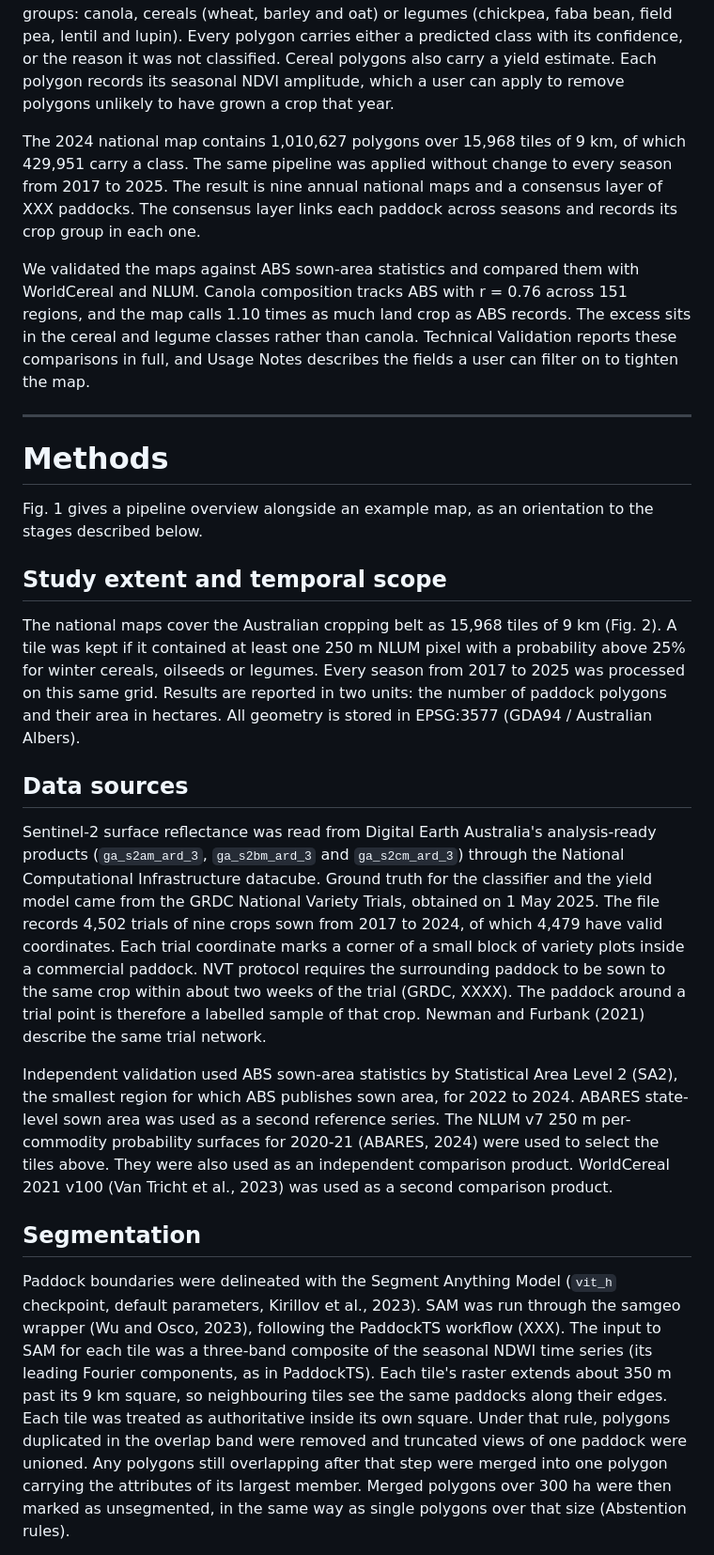
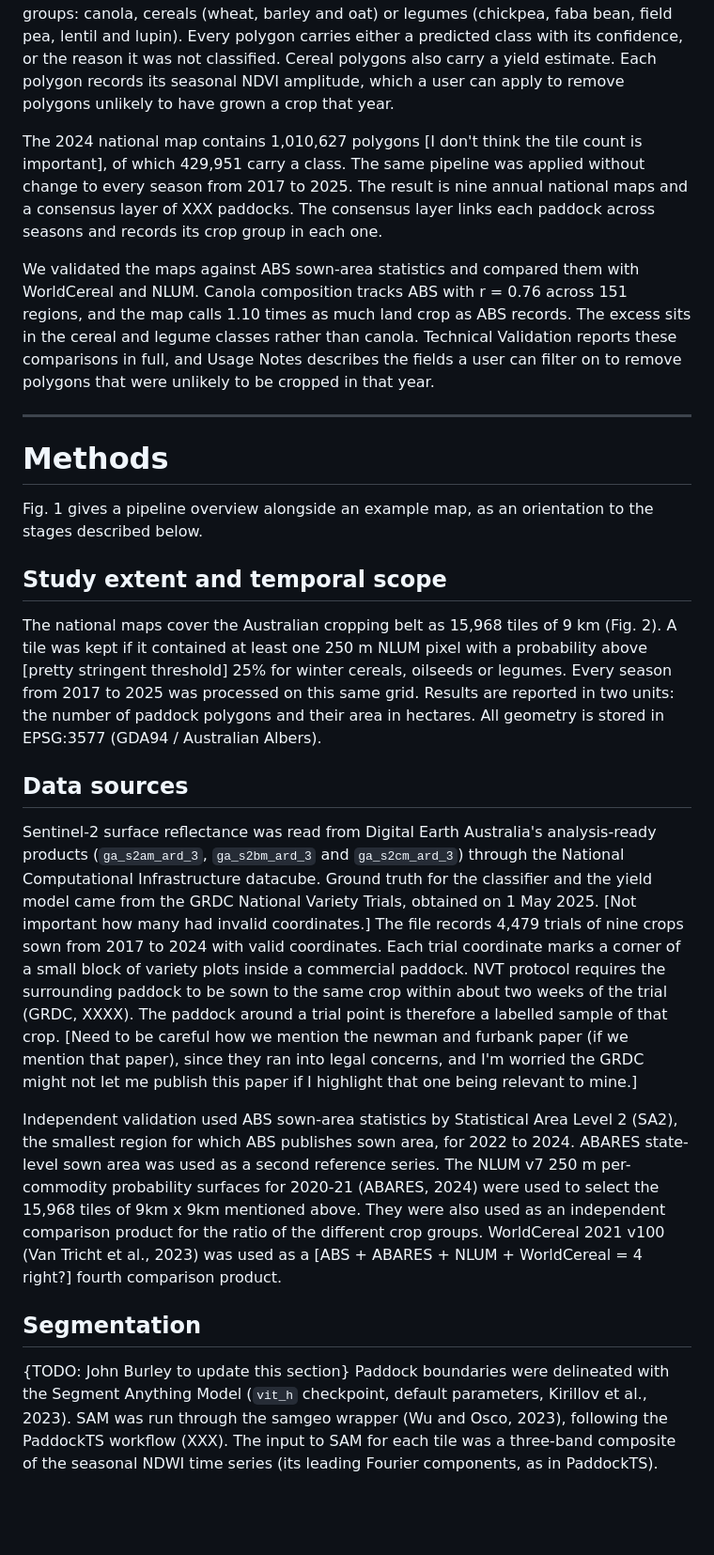
Before and after one commit to ChristopherBradley/paddock-species, a Markdown page: output/manuscript_scidata/MANUSCRIPT_DRAFT.md, the part around one of its changes. Shown at 94% size. GitHub-like rendering; blank space fills up the shorter version.

Commit message:
Human edits #3
Up to line 78, validation protocol

```diff
--- a/output/manuscript_scidata/MANUSCRIPT_DRAFT.md
+++ b/output/manuscript_scidata/MANUSCRIPT_DRAFT.md
@@ -22,9 +22,9 @@ Several products map cropland at national or global scale. WorldCereal (Van Tric
 
 This dataset maps every segmented paddock in the Australian cropping belt from Sentinel-2 imagery. Paddocks were segmented with the Segment Anything Model (SAM, Kirillov et al., 2023). They were classified with a gradient-boosted model trained on GRDC National Variety Trial (NVT) records. Each polygon is assigned to one of three groups: canola, cereals (wheat, barley and oat) or legumes (chickpea, faba bean, field pea, lentil and lupin). Every polygon carries either a predicted class with its confidence, or the reason it was not classified. Cereal polygons also carry a yield estimate. Each polygon records its seasonal NDVI amplitude, which a user can apply to remove polygons unlikely to have grown a crop that year.
 
-The 2024 national map contains 1,010,627 polygons over 15,968 tiles of 9 km, of which 429,951 carry a class. The same pipeline was applied without change to every season from 2017 to 2025. The result is nine annual national maps and a consensus layer of XXX paddocks. The consensus layer links each paddock across seasons and records its crop group in each one.
+The 2024 national map contains 1,010,627 polygons [I don't think the tile count is important], of which 429,951 carry a class. The same pipeline was applied without change to every season from 2017 to 2025. The result is nine annual national maps and a consensus layer of XXX paddocks. The consensus layer links each paddock across seasons and records its crop group in each one.
 
-We validated the maps against ABS sown-area statistics and compared them with WorldCereal and NLUM. Canola composition tracks ABS with r = 0.76 across 151 regions, and the map calls 1.10 times as much land crop as ABS records. The excess sits in the cereal and legume classes rather than canola. Technical Validation reports these comparisons in full, and Usage Notes describes the fields a user can filter on to tighten the map.
+We validated the maps against ABS sown-area statistics and compared them with WorldCereal and NLUM. Canola composition tracks ABS with r = 0.76 across 151 regions, and the map calls 1.10 times as much land crop as ABS records. The excess sits in the cereal and legume classes rather than canola. Technical Validation reports these comparisons in full, and Usage Notes describes the fields a user can filter on to remove polygons that were unlikely to be cropped in that year.
 
 ---
 
@@ -34,15 +34,16 @@ Fig. 1 gives a pipeline overview alongside an example map, as an orientation to
 
 ## Study extent and temporal scope
 
-The national maps cover the Australian cropping belt as 15,968 tiles of 9 km (Fig. 2). A tile was kept if it contained at least one 250 m NLUM pixel with a probability above 25% for winter cereals, oilseeds or legumes. Every season from 2017 to 2025 was processed on this same grid. Results are reported in two units: the number of paddock polygons and their area in hectares. All geometry is stored in EPSG:3577 (GDA94 / Australian Albers).
+The national maps cover the Australian cropping belt as 15,968 tiles of 9 km (Fig. 2). A tile was kept if it contained at least one 250 m NLUM pixel with a probability above [pretty stringent threshold] 25% for winter cereals, oilseeds or legumes. Every season from 2017 to 2025 was processed on this same grid. Results are reported in two units: the number of paddock polygons and their area in hectares. All geometry is stored in EPSG:3577 (GDA94 / Australian Albers).
 
 ## Data sources
 
-Sentinel-2 surface reflectance was read from Digital Earth Australia's analysis-ready products (`ga_s2am_ard_3`, `ga_s2bm_ard_3` and `ga_s2cm_ard_3`) through the National Computational Infrastructure datacube. Ground truth for the classifier and the yield model came from the GRDC National Variety Trials, obtained on 1 May 2025. The file records 4,502 trials of nine crops sown from 2017 to 2024, of which 4,479 have valid coordinates. Each trial coordinate marks a corner of a small block of variety plots inside a commercial paddock. NVT protocol requires the surrounding paddock to be sown to the same crop within about two weeks of the trial (GRDC, XXXX). The paddock around a trial point is therefore a labelled sample of that crop. Newman and Furbank (2021) describe the same trial network.
+Sentinel-2 surface reflectance was read from Digital Earth Australia's analysis-ready products (`ga_s2am_ard_3`, `ga_s2bm_ard_3` and `ga_s2cm_ard_3`) through the National Computational Infrastructure datacube. Ground truth for the classifier and the yield model came from the GRDC National Variety Trials, obtained on 1 May 2025. [Not important how many had invalid coordinates.] The file records 4,479 trials of nine crops sown from 2017 to 2024 with valid coordinates. Each trial coordinate marks a corner of a small block of variety plots inside a commercial paddock. NVT protocol requires the surrounding paddock to be sown to the same crop within about two weeks of the trial (GRDC, XXXX). The paddock around a trial point is therefore a labelled sample of that crop. [Need to be careful how we mention the newman and furbank paper (if we mention that paper), since they ran into legal concerns, and I'm worried the GRDC might not let me publish this paper if I highlight that one being relevant to mine.]
 
-Independent validation used ABS sown-area statistics by Statistical Area Level 2 (SA2), the smallest region for which ABS publishes sown area, for 2022 to 2024. ABARES state-level sown area was used as a second reference series. The NLUM v7 250 m per-commodity probability surfaces for 2020-21 (ABARES, 2024) were used to select the tiles above. They were also used as an independent comparison product. WorldCereal 2021 v100 (Van Tricht et al., 2023) was used as a second comparison product.
+Independent validation used ABS sown-area statistics by Statistical Area Level 2 (SA2), the smallest region for which ABS publishes sown area, for 2022 to 2024. ABARES state-level sown area was used as a second reference series. The NLUM v7 250 m per-commodity probability surfaces for 2020-21 (ABARES, 2024) were used to select the 15,968 tiles of 9km x 9km mentioned above. They were also used as an independent comparison product for the ratio of the different crop groups. WorldCereal 2021 v100 (Van Tricht et al., 2023) was used as a [ABS + ABARES + NLUM + WorldCereal = 4 right?] fourth comparison product.
 
 ## Segmentation
 
-Paddock boundaries were delineated with the Segment Anything Model (`vit_h` checkpoint, default parameters, Kirillov et al., 2023). SAM was run through the samgeo wrapper (Wu and Osco, 2023), following the PaddockTS workflow (XXX). The input to SAM for each tile was a three-band composite of the seasonal NDWI time series (its leading Fourier components, as in PaddockTS). Each tile's raster extends about 350 m past its 9 km square, so neighbouring tiles see the same paddocks along their edges. Each tile was treated as authoritative inside its own square. Under that rule, polygons duplicated in the overlap band were removed and truncated views of one paddock were unioned. Any polygons still overlapping after that step were merged into one polygon carrying the attributes of its largest member. Merged polygons over 300 ha were then marked as unsegmented, in the same way as single polygons over that size (Abstention rules).
+{TODO: John Burley to update this section}
+Paddock boundaries were delineated with the Segment Anything Model (`vit_h` checkpoint, default parameters, Kirillov et al., 2023). SAM was run through the samgeo wrapper (Wu and Osco, 2023), following the PaddockTS workflow (XXX). The input to SAM for each tile was a three-band composite of the seasonal NDWI time series (its leading Fourier components, as in PaddockTS).
 
```
Also changed, not shown: other parts of output/manuscript_scidata/MANUSCRIPT_DRAFT.md (+17 -11 lines).
